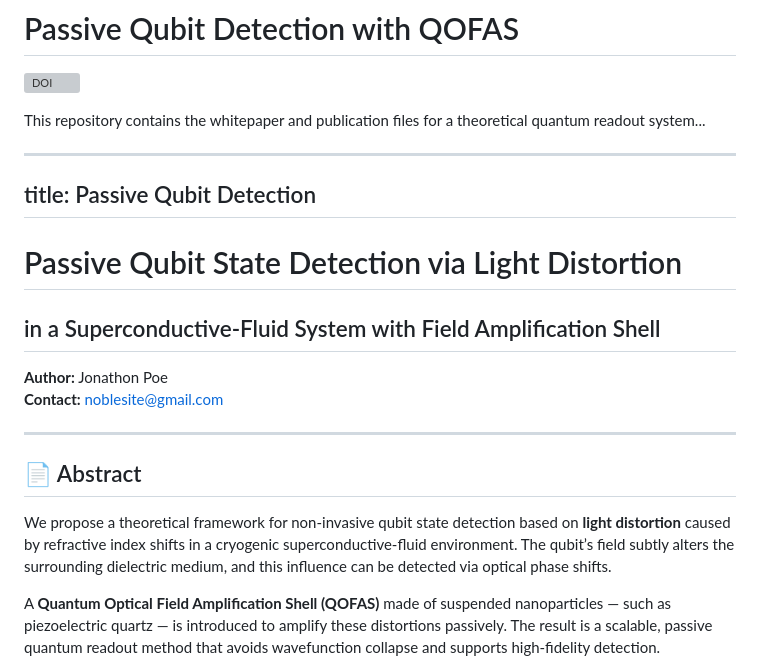
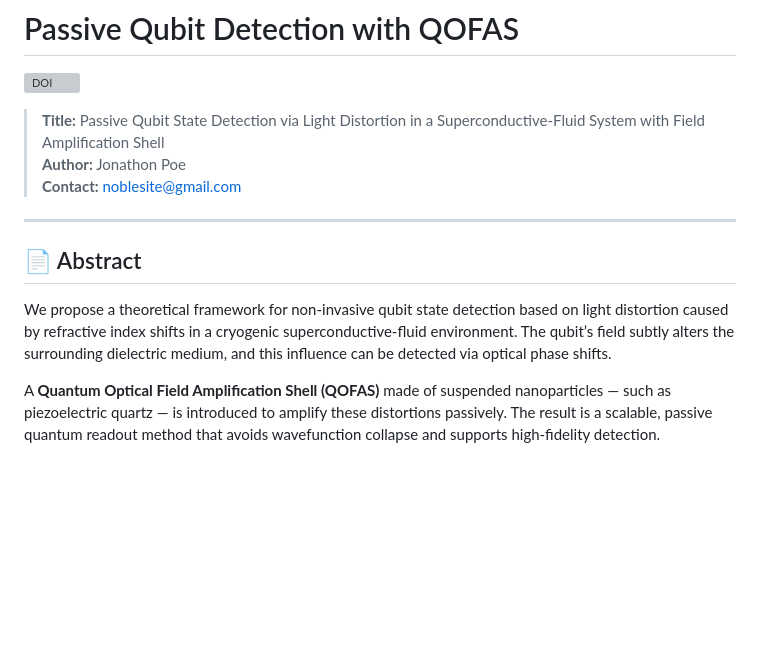
Before and after one commit to Noblesite/.github.io-qofas-passive-readout, a Markdown page: README.md, the part around one of its changes. Rendered like a GitHub page; blank space fills up the shorter version; grey boxes are pictures that could not be loaded.

```diff
--- a/README.md
+++ b/README.md
@@ -2,24 +2,15 @@
 
 [![DOI](https://zenodo.org/badge/962704569.svg)](https://doi.org/10.5281/zenodo.15175822)
 
-This repository contains the whitepaper and publication files for a theoretical quantum readout system...
-
-
----
-title: Passive Qubit Detection
----
-
-# Passive Qubit State Detection via Light Distortion
-## in a Superconductive-Fluid System with Field Amplification Shell
-
-**Author:** Jonathon Poe
-**Contact:** noblesite@gmail.com
+> **Title:** Passive Qubit State Detection via Light Distortion in a Superconductive-Fluid System with Field Amplification Shell
+> **Author:** Jonathon Poe
+> **Contact:** noblesite@gmail.com
 
 ---
 
 ## 📄 Abstract
 
-We propose a theoretical framework for non-invasive qubit state detection based on **light distortion** caused by refractive index shifts in a cryogenic superconductive-fluid environment. The qubit’s field subtly alters the surrounding dielectric medium, and this influence can be detected via optical phase shifts.
+We propose a theoretical framework for non-invasive qubit state detection based on light distortion caused by refractive index shifts in a cryogenic superconductive-fluid environment. The qubit’s field subtly alters the surrounding dielectric medium, and this influence can be detected via optical phase shifts.
 
 A **Quantum Optical Field Amplification Shell (QOFAS)** made of suspended nanoparticles — such as piezoelectric quartz — is introduced to amplify these distortions passively. The result is a scalable, passive quantum readout method that avoids wavefunction collapse and supports high-fidelity detection.
 
```
Also changed, not shown: other parts of README.md (+27 -23 lines).
